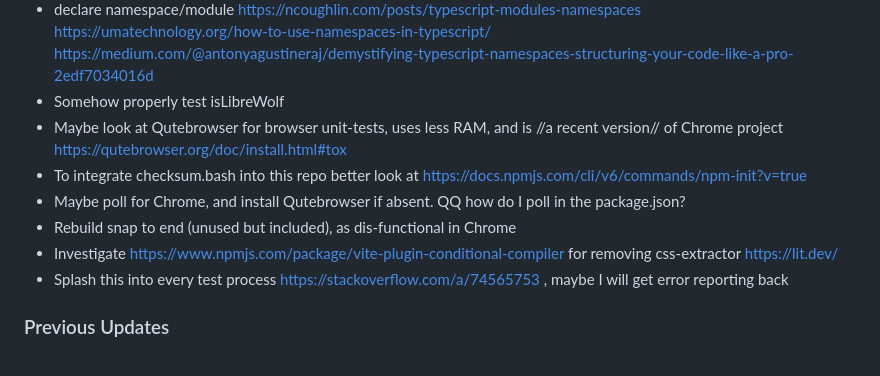
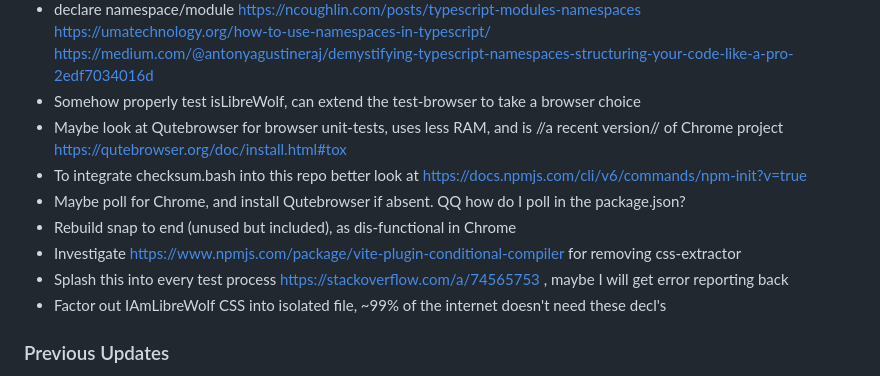
Before and after one commit to owenBeresford/extra-panda, a Markdown page: TODO.md, the part around one of its changes. GitHub-like rendering.

```diff
--- a/TODO.md
+++ b/TODO.md
@@ -12,14 +13,15 @@
 - Implement Networking browser test script
 - Port remaining non-production files to TS.
 - declare namespace/module https://ncoughlin.com/posts/typescript-modules-namespaces  https://umatechnology.org/how-to-use-namespaces-in-typescript/  https://medium.com/@antonyagustineraj/demystifying-typescript-namespaces-structuring-your-code-like-a-pro-2edf7034016d
-- Somehow properly test isLibreWolf
+- Somehow properly test isLibreWolf, can extend the test-browser to take a browser choice
 - Maybe look at Qutebrowser for browser unit-tests, uses less RAM, and is //a recent version// of Chrome project https://qutebrowser.org/doc/install.html#tox
 - To integrate checksum.bash into this repo better look at https://docs.npmjs.com/cli/v6/commands/npm-init?v=true
 - Maybe poll for Chrome, and install Qutebrowser if absent. QQ how do I poll in the package.json?
 - Rebuild snap to end (unused but included), as dis-functional in Chrome
 - Investigate https://www.npmjs.com/package/vite-plugin-conditional-compiler for removing css-extractor
-https://lit.dev/
 - Splash this into every test process https://stackoverflow.com/a/74565753 , maybe I will get error reporting back
+- Factor out IAmLibreWolf CSS into isolated file, ~99% of the internet doesn't need these decl's
+
 
 ### Previous Updates
 
```
Also changed, not shown: other parts of TODO.md (+1 -0 lines), README.md (+11 -5 lines).
